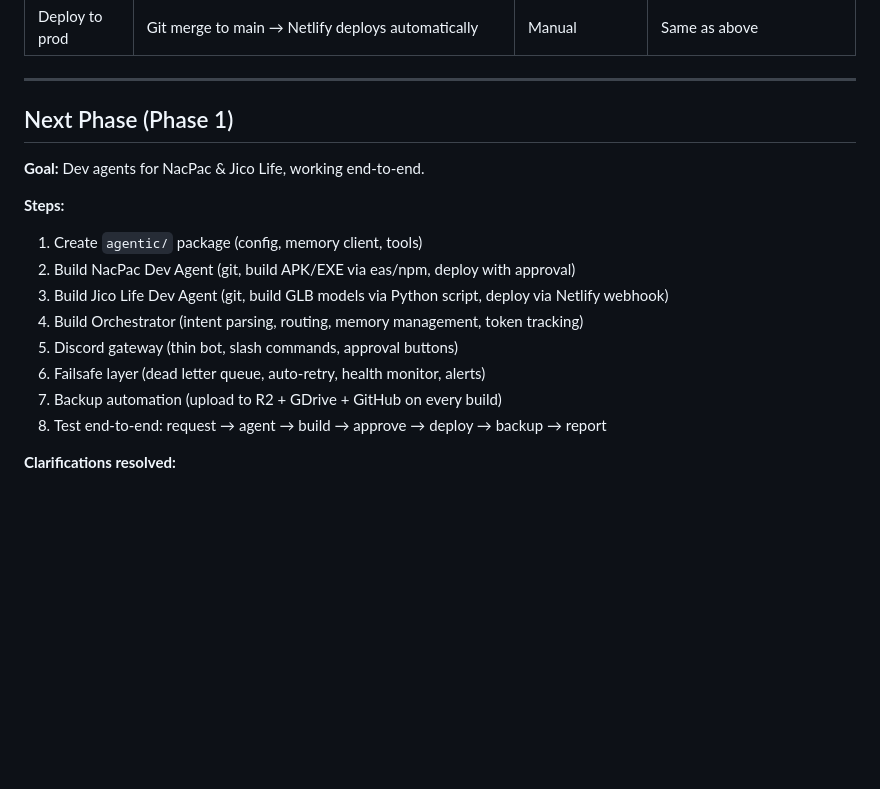
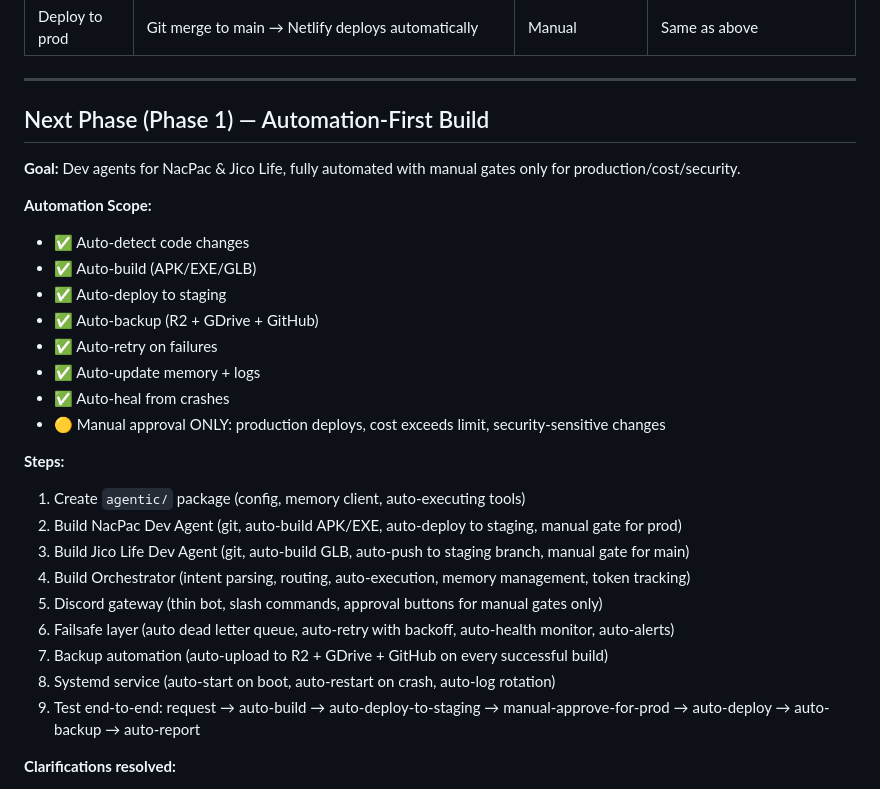
Before and after one commit to piyush333/nacpac-dev, a Markdown page: MEMORY.md, the part around the change. Drawn GitHub-style; blank space fills up the shorter version.

```diff
--- a/MEMORY.md
+++ b/MEMORY.md
@@ -78,19 +78,30 @@
 
 ---
 
-## Next Phase (Phase 1)
+## Next Phase (Phase 1) — Automation-First Build
 
-**Goal:** Dev agents for NacPac & Jico Life, working end-to-end.
+**Goal:** Dev agents for NacPac & Jico Life, fully automated with manual gates only for production/cost/security.
+
+**Automation Scope:**
+- ✅ Auto-detect code changes
+- ✅ Auto-build (APK/EXE/GLB)
+- ✅ Auto-deploy to staging
+- ✅ Auto-backup (R2 + GDrive + GitHub)
+- ✅ Auto-retry on failures
+- ✅ Auto-update memory + logs
+- ✅ Auto-heal from crashes
+- 🟡 Manual approval ONLY: production deploys, cost exceeds limit, security-sensitive changes
 
 **Steps:**
-1. Create `agentic/` package (config, memory client, tools)
-2. Build NacPac Dev Agent (git, build APK/EXE via eas/npm, deploy with approval)
-3. Build Jico Life Dev Agent (git, build GLB models via Python script, deploy via Netlify webhook)
-4. Build Orchestrator (intent parsing, routing, memory management, token tracking)
-5. Discord gateway (thin bot, slash commands, approval buttons)
-6. Failsafe layer (dead letter queue, auto-retry, health monitor, alerts)
-7. Backup automation (upload to R2 + GDrive + GitHub on every build)
-8. Test end-to-end: request → agent → build → approve → deploy → backup → report
+1. Create `agentic/` package (config, memory client, auto-executing tools)
+2. Build NacPac Dev Agent (git, auto-build APK/EXE, auto-deploy to staging, manual gate for prod)
+3. Build Jico Life Dev Agent (git, auto-build GLB, auto-push to staging branch, manual gate for main)
+4. Build Orchestrator (intent parsing, routing, auto-execution, memory management, token tracking)
+5. Discord gateway (thin bot, slash commands, approval buttons for manual gates only)
+6. Failsafe layer (auto dead letter queue, auto-retry with backoff, auto-health monitor, auto-alerts)
+7. Backup automation (auto-upload to R2 + GDrive + GitHub on every successful build)
+8. Systemd service (auto-start on boot, auto-restart on crash, auto-log rotation)
+9. Test end-to-end: request → auto-build → auto-deploy-to-staging → manual-approve-for-prod → auto-deploy → auto-backup → auto-report
 
 **Clarifications resolved:**
 - ✅ Jico Life repo: same workspace (nacpac-workspace-main/)
```
Also changed, not shown: DECISIONS.md (+15 -0 lines).
